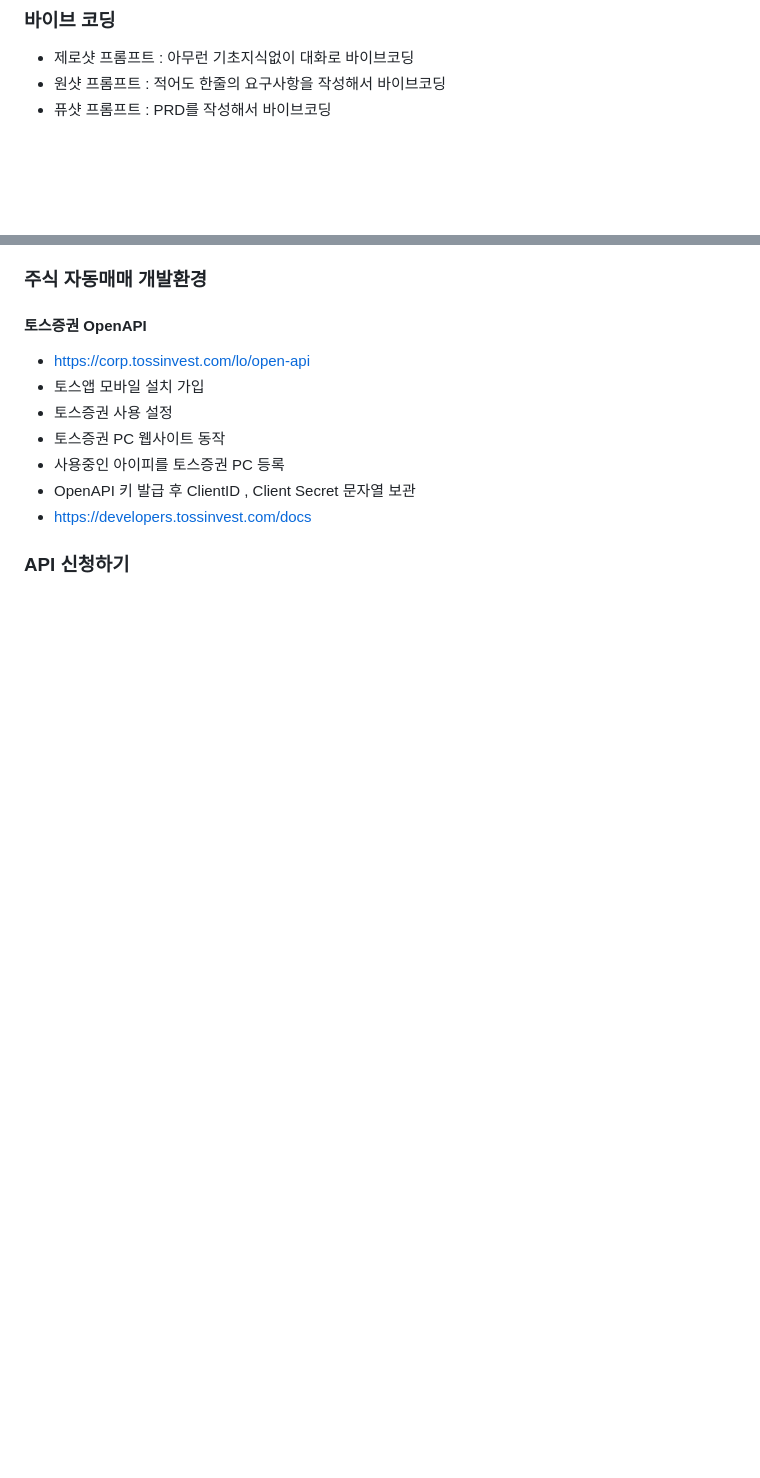
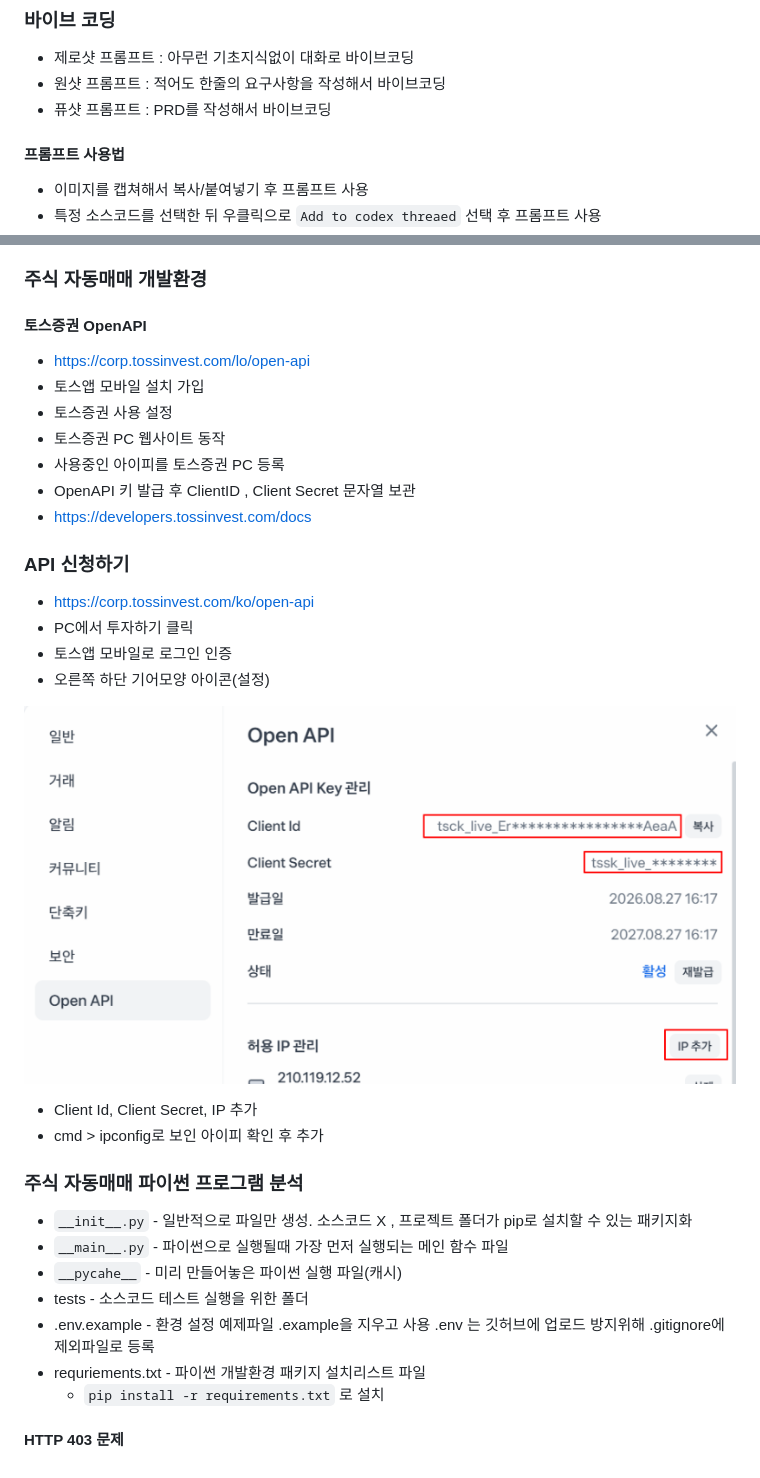
Before and after one commit to woodlim/ai-vibecoding-2026, a Markdown page: README.md, 2 parts joined by grey strips. GitHub-like rendering; pictures changed too: assets/20260922_145217_image.png (added); blank space fills up the shorter version.

Commit message:
0923 자동매매

```diff
--- a/README.md
+++ b/README.md
@@ -71,7 +71,10 @@ AI에게 코딩을 시키자, 제대로!
 - 원샷 프롬프트 : 적어도 한줄의 요구사항을 작성해서 바이브코딩
 - 퓨샷 프롬프트 : PRD를 작성해서 바이브코딩
 
+#### 프롬프트 사용법
 
+- 이미지를 캡쳐해서 복사/붙여넣기 후 프롬프트 사용
+- 특정 소스코드를 선택한 뒤 우클릭으로 `Add to codex threaed` 선택 후 프롬프트 사용
 
 ### 주식 자동매매 개발환경
 
@@ -86,3 +89,27 @@ AI에게 코딩을 시키자, 제대로!
 - https://developers.tossinvest.com/docs
 
 ### API 신청하기
+
+- https://corp.tossinvest.com/ko/open-api
+- PC에서 투자하기 클릭
+- 토스앱 모바일로 로그인 인증
+- 오른쪽 하단 기어모양 아이콘(설정)
+
+![](assets/20260922_145217_image.png)
+
+- Client Id, Client Secret, IP 추가
+- cmd > ipconfig로 보인 아이피 확인 후 추가
+
+### 주식 자동매매 파이썬 프로그램 분석
+
+- `__init__.py` - 일반적으로 파일만 생성. 소스코드 X , 프로젝트 폴더가 pip로 설치할 수 있는 패키지화
+- `__main__.py` - 파이썬으로 실행될때 가장 먼저 실행되는 메인 함수 파일
+- `__pycahe__` - 미리 만들어놓은 파이썬 실행 파일(캐시)
+- tests - 소스코드 테스트 실행을 위한 폴더
+- .env.example - 환경 설정 예제파일 .example을 지우고 사용
+    .env 는 깃허브에 업로드 방지위해 .gitignore에 제외파일로 등록
+- requriements.txt - 파이썬 개발환경 패키지 설치리스트 파일
+    - `pip install -r requirements.txt` 로 설치
+
+
+#### HTTP 403 문제
```
Also changed, not shown: assets/trader-favicon.png (added), 11 other files.
